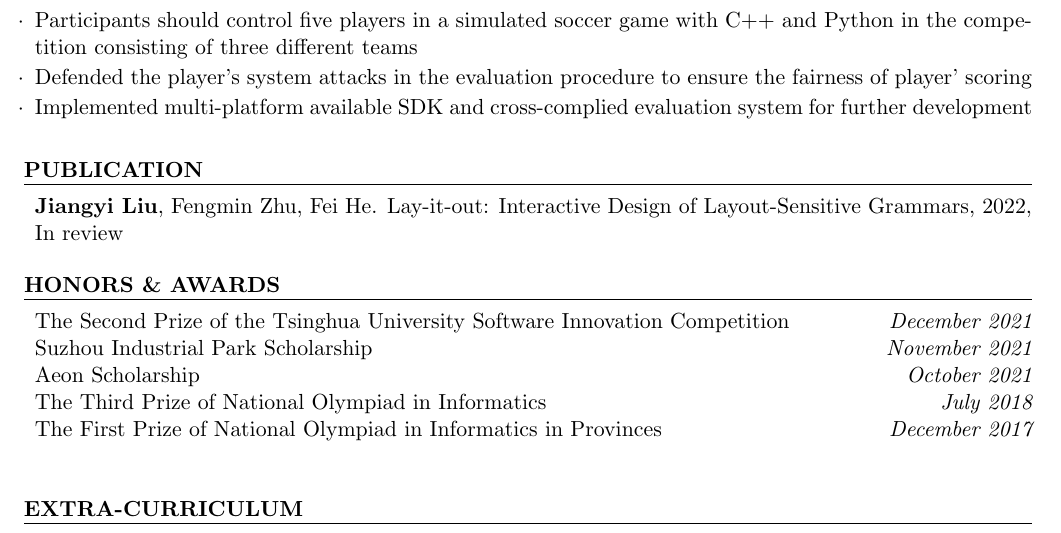
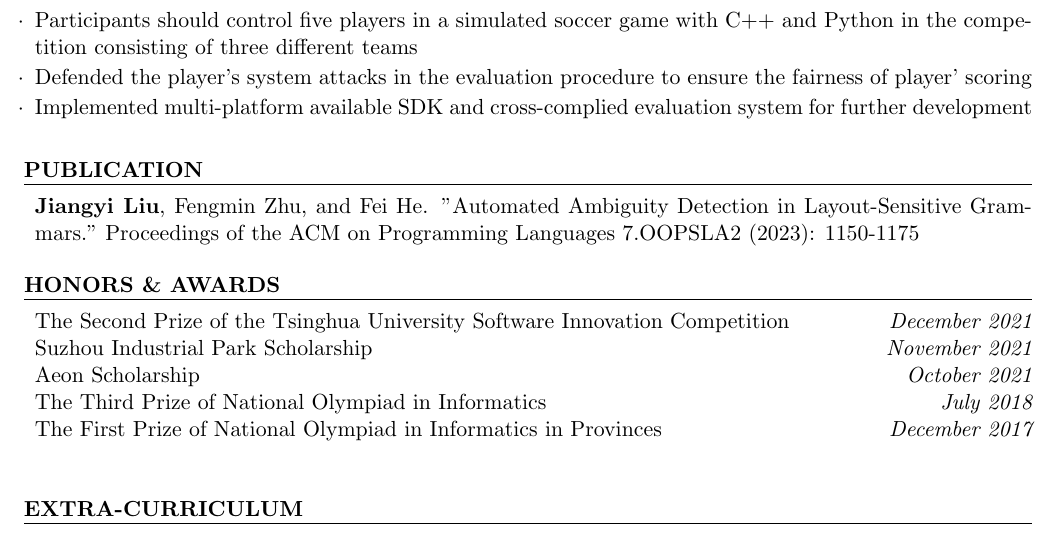
Before and after one commit to panda2134/cv-academic, a LaTeX CV (main.tex): part of page 2 of 2, cut so that both start at the same text. Compiled offline with pdfLaTeX.

Commit message:
oopsla23 pub

```diff
--- a/main.tex
+++ b/main.tex
@@ -152,7 +152,7 @@ Formal Verification; Program Synthesis; Language Design; Program Semantics; Proo
 
 % \begin{rSubsection}{}{}{}
 
-\textbf{Jiangyi Liu}, Fengmin Zhu, Fei He. Lay-it-out: Interactive Design of Layout-Sensitive Grammars, 2022, In review
+  \textbf{Jiangyi Liu}, Fengmin Zhu, and Fei He. "Automated Ambiguity Detection in Layout-Sensitive Grammars." Proceedings of the ACM on Programming Languages 7.OOPSLA2 (2023): 1150-1175
 
 % \end{rSubsection}
 
```
